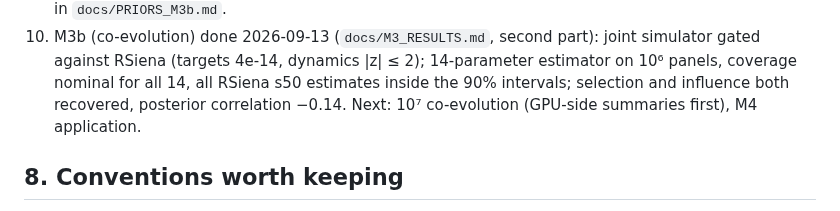
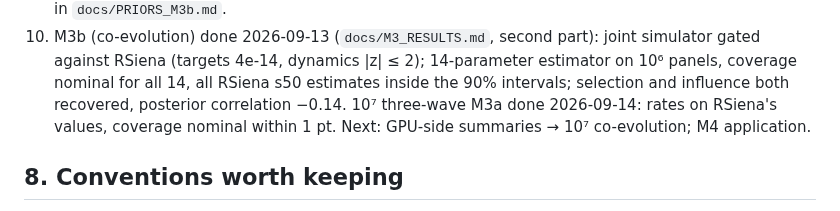
Before and after one commit to VampireLordSeth/Neural-Inference-for-SAOMs, a Markdown page: GETTING_STARTED.md, the part around the change. GitHub-like rendering.

```diff
--- a/GETTING_STARTED.md
+++ b/GETTING_STARTED.md
@@ -329,8 +329,9 @@ bandwidth is modest, so treat it as a throughput box.
     joint simulator gated against RSiena (targets 4e-14, dynamics |z| ≤ 2);
     14-parameter estimator on 10⁶ panels, coverage nominal for all 14, all
     RSiena s50 estimates inside the 90% intervals; selection and influence both
-    recovered, posterior correlation −0.14. Next: 10⁷ co-evolution (GPU-side
-    summaries first), M4 application.
+    recovered, posterior correlation −0.14. 10⁷ three-wave M3a done 2026-09-14:
+    rates on RSiena's values, coverage nominal within 1 pt. Next: GPU-side
+    summaries → 10⁷ co-evolution; M4 application.
 
 ## 8. Conventions worth keeping
 
```
Also changed, not shown: docs/M3_RESULTS.md (+34 -3 lines), docs/figures/m3_10m_sbc_ranks_population.png (added).
